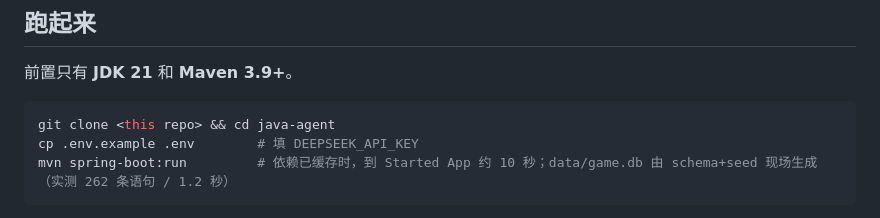
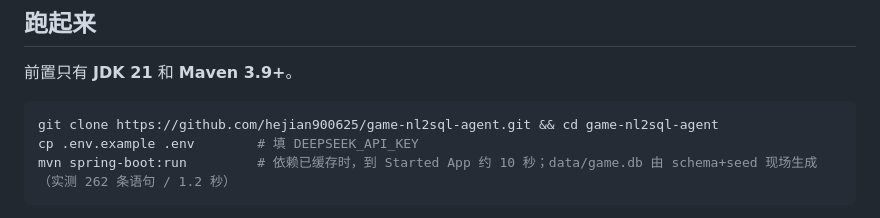
Before and after one commit to hejian900625/game-nl2sql-agent, a Markdown page: README.md, the part around the change. GitHub-like rendering.

Commit message:
docs: README 的 clone 地址换成真远端（<this repo> 占位符结束）

````diff
--- a/README.md
+++ b/README.md
@@ -21,7 +21,7 @@ GIF 里那一帧是本项目最想让人看的画面：确认卡片里人把 `lo
 前置只有 **JDK 21** 和 **Maven 3.9+**。
 
 ```bash
-git clone <this repo> && cd java-agent
+git clone https://github.com/hejian900625/game-nl2sql-agent.git && cd game-nl2sql-agent
 cp .env.example .env        # 填 DEEPSEEK_API_KEY
 mvn spring-boot:run         # 依赖已缓存时，到 Started App 约 10 秒；data/game.db 由 schema+seed 现场生成（实测 262 条语句 / 1.2 秒）
 ```
````
